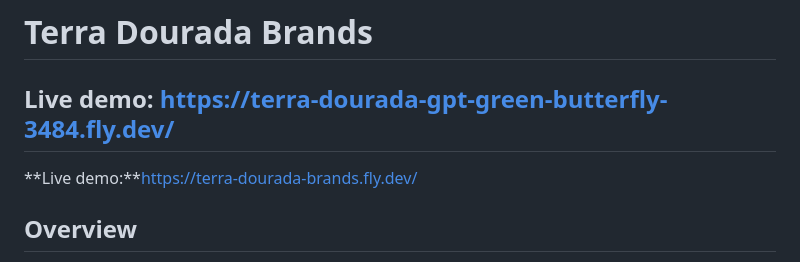
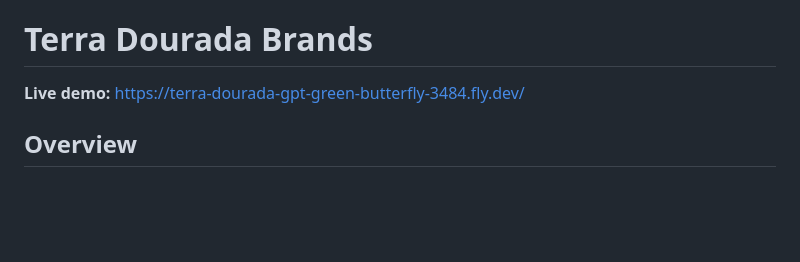
Before and after one commit to armanfm/Terra-Dourada-Fractal-GPT, a Markdown page: use case/brands.md, the part around the change. GitHub-like rendering; blank space fills up the shorter version.

```diff
--- a/use case/brands.md
+++ b/use case/brands.md
@@ -1,8 +1,7 @@
 # Terra Dourada Brands
 
 **Live demo:** https://terra-dourada-gpt-green-butterfly-3484.fly.dev/
----
-**Live demo:**https://terra-dourada-brands.fly.dev/
+
 ## Overview
 
 **Terra Dourada Brands** is a deterministic, segment-scoped engine for **technical pre-analysis of trademark name similarity**.
```
